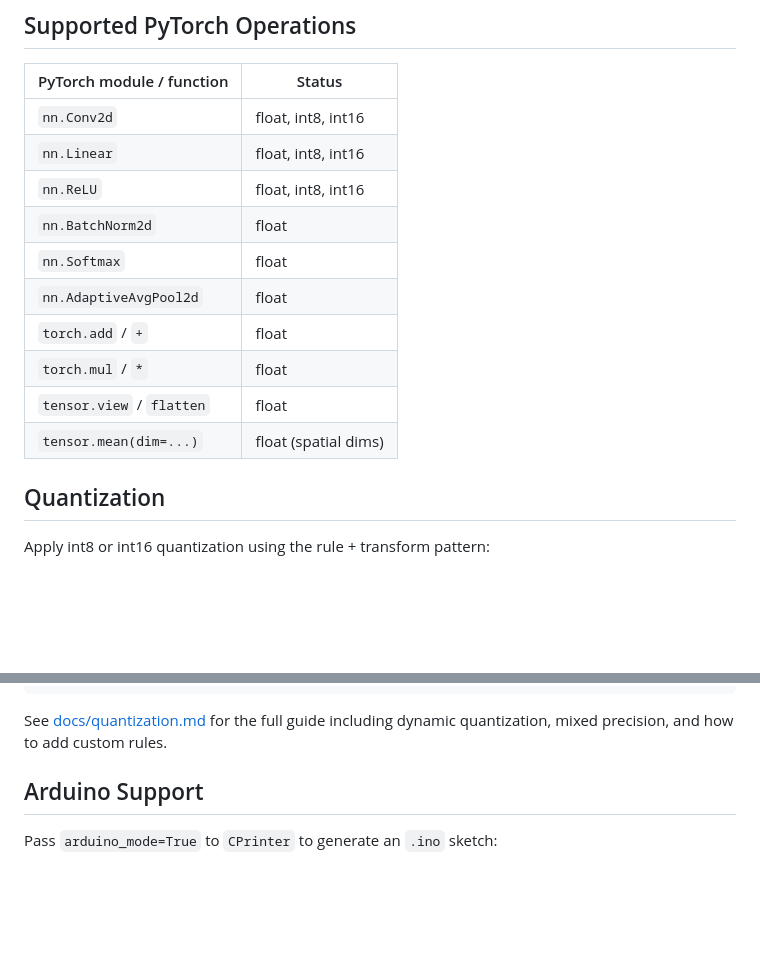
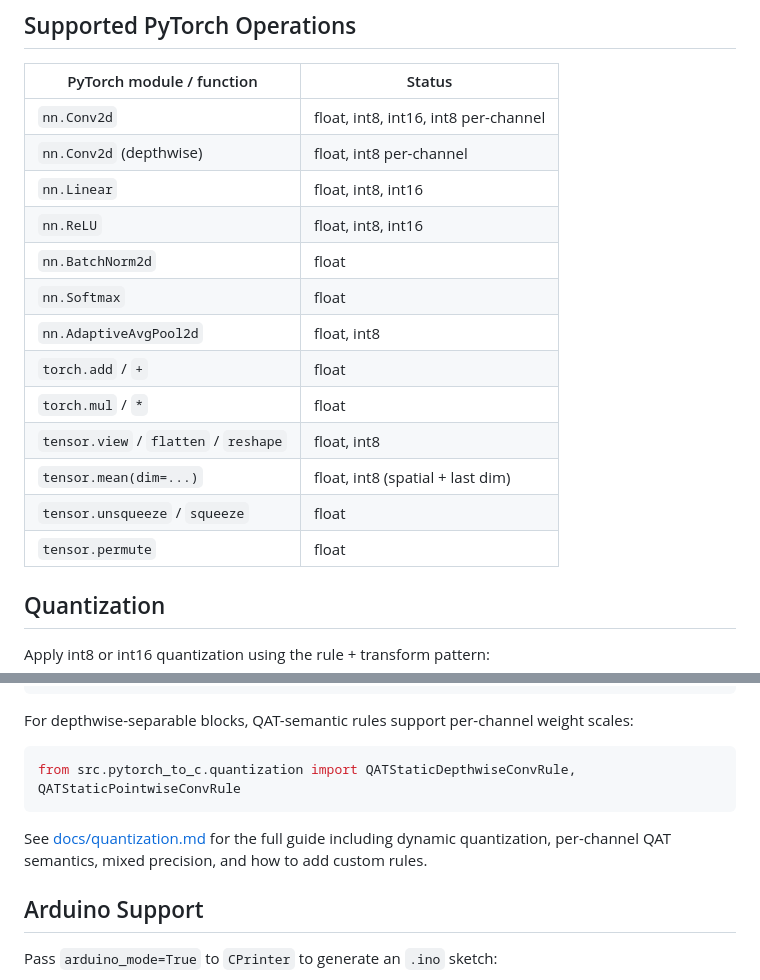
Before and after one commit to ashitabh8/Tiny-NN-in-C, a Markdown page: README.md, 2 parts joined by grey strips. Rendered like a GitHub page; blank space fills up the shorter version.

````diff
--- a/README.md
+++ b/README.md
@@ -56,16 +56,19 @@ arm-none-eabi-gcc -mcpu=cortex-m4 -O2 -c model.c -o model.o  # ARM Cortex-M
 
 | PyTorch module / function | Status |
 |---------------------------|--------|
-| `nn.Conv2d`               | float, int8, int16 |
+| `nn.Conv2d`               | float, int8, int16, int8 per-channel |
+| `nn.Conv2d` (depthwise)   | float, int8 per-channel |
 | `nn.Linear`               | float, int8, int16 |
 | `nn.ReLU`                 | float, int8, int16 |
 | `nn.BatchNorm2d`          | float |
 | `nn.Softmax`              | float |
-| `nn.AdaptiveAvgPool2d`    | float |
+| `nn.AdaptiveAvgPool2d`    | float, int8 |
 | `torch.add` / `+`         | float |
 | `torch.mul` / `*`         | float |
-| `tensor.view` / `flatten` | float |
-| `tensor.mean(dim=...)`    | float (spatial dims) |
+| `tensor.view` / `flatten` / `reshape` | float, int8 |
+| `tensor.mean(dim=...)`    | float, int8 (spatial + last dim) |
+| `tensor.unsqueeze` / `squeeze` | float |
+| `tensor.permute`          | float |
 
 ## Quantization
 
@@ -87,7 +90,13 @@ ir_graph = QuantizationTransform(rules).apply(ir_graph)
 CPrinter(ir_graph).generate_all("output_quant/")
 ```
 
-See [docs/quantization.md](docs/quantization.md) for the full guide including dynamic quantization, mixed precision, and how to add custom rules.
+For depthwise-separable blocks, QAT-semantic rules support per-channel weight scales:
+
+```python
+from src.pytorch_to_c.quantization import QATStaticDepthwiseConvRule, QATStaticPointwiseConvRule
+```
+
+See [docs/quantization.md](docs/quantization.md) for the full guide including dynamic quantization, per-channel QAT semantics, mixed precision, and how to add custom rules.
 
 ## Arduino Support
 
````
Also changed, not shown: PROJECT_CONTEXT.md (+2 -1 lines), docs/quantization.md (+45 -0 lines).
